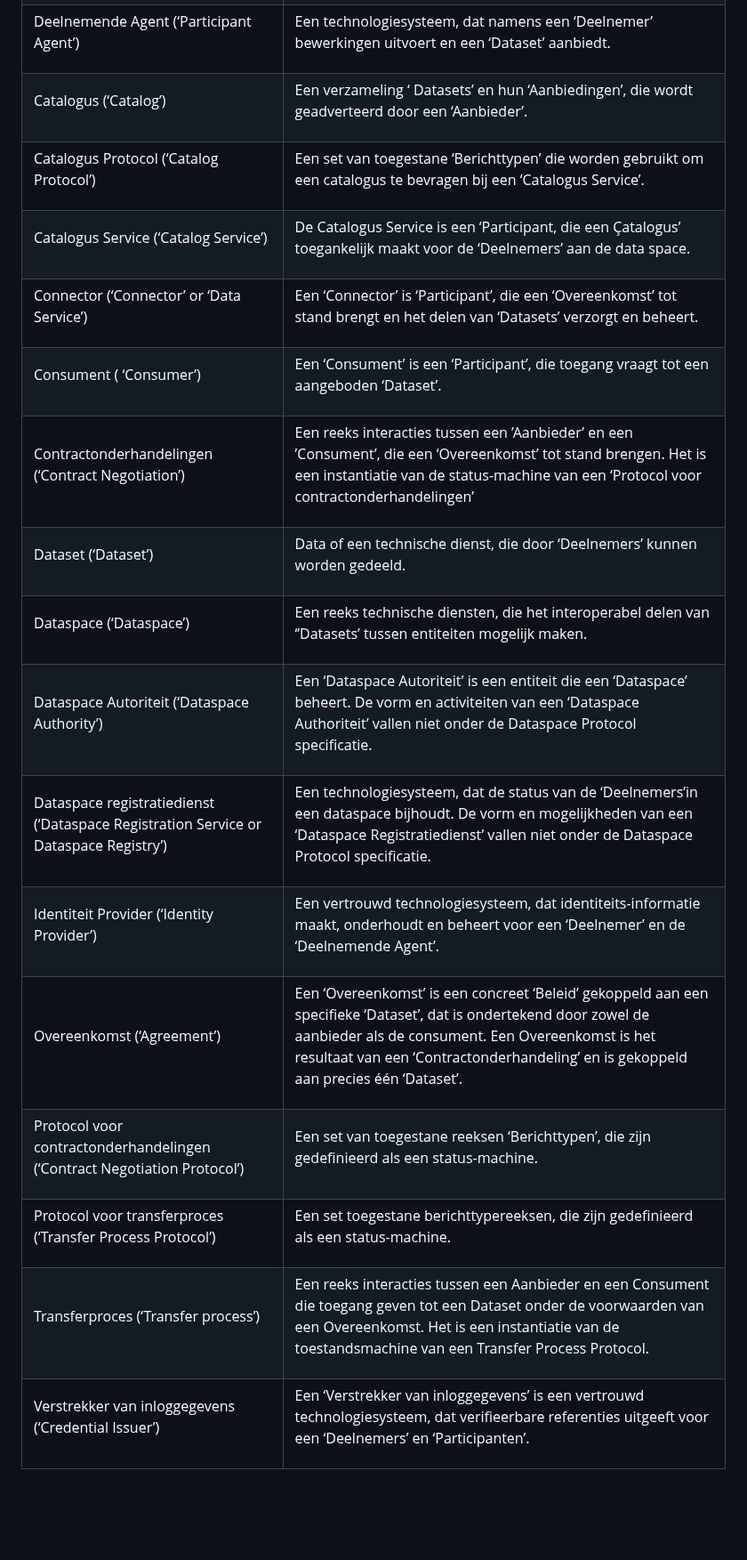
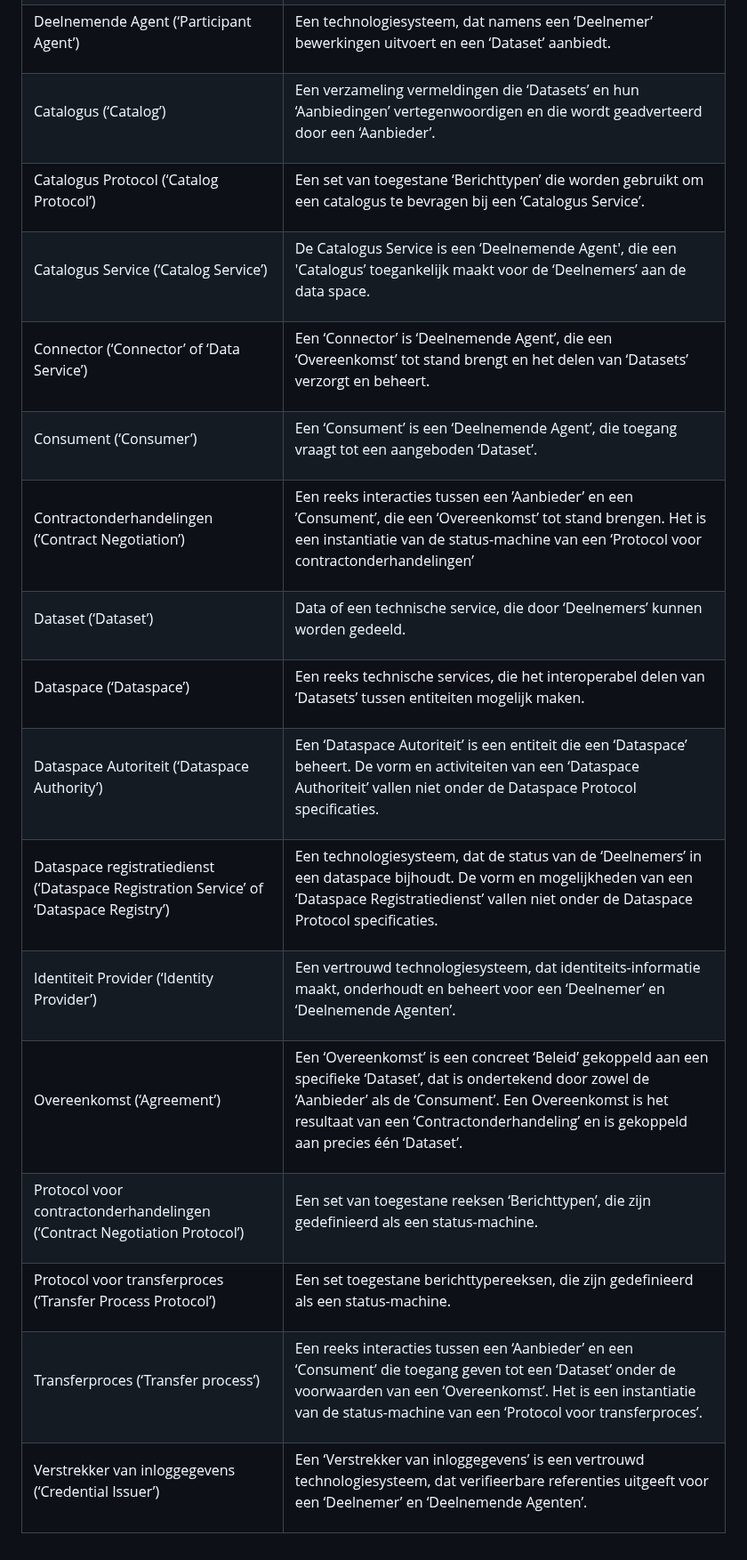
Before and after one commit to Geonovum/eu-DataspaceProtocolconnectorexperiment, a Markdown page: section_006.md, the part around the change. Shown at 89% size. GitHub-like rendering; blank space fills up the shorter version.

Commit message:
Update section_006.md
review van definities

```diff
--- a/section_006.md
+++ b/section_006.md
@@ -33,40 +33,40 @@ In deze sectie worden de kernconcepten, entiteiten en relaties gedefinieerd, die
 <td align='left' style='border-top: 0.75pt solid #DDDDDD; border-left: 0pt none #000000; border-bottom: 0pt none #000000; border-right: 0pt none #000000; background-color: none;'><p id='02A10CD8'>Een technologiesysteem, dat namens een ‘Deelnemer’ bewerkingen uitvoert en een ‘Dataset’ aanbiedt.</td>
 </tr>
 <tr><td align='left' style='border-top: 0.75pt solid #DDDDDD; border-left: 0pt none #000000; border-bottom: 0pt none #000000; border-right: 0pt none #000000; background-color: #F0F6FF;'><p id='14E35469'>Catalogus (‘Catalog’)</td>
-<td align='left' style='border-top: 0.75pt solid #DDDDDD; border-left: 0pt none #000000; border-bottom: 0pt none #000000; border-right: 0pt none #000000; background-color: #F0F6FF;'><p id='702A03CD'>Een verzameling ‘ Datasets’ en hun ‘Aanbiedingen’, die wordt geadverteerd door een ‘Aanbieder’. </td>
+<td align='left' style='border-top: 0.75pt solid #DDDDDD; border-left: 0pt none #000000; border-bottom: 0pt none #000000; border-right: 0pt none #000000; background-color: #F0F6FF;'><p id='702A03CD'>Een verzameling vermeldingen die ‘Datasets’ en hun ‘Aanbiedingen’ vertegenwoordigen en die wordt geadverteerd door een ‘Aanbieder’. </td>
 </tr>
 <tr><td align='left' style='border-top: 0.75pt solid #DDDDDD; border-left: 0pt none #000000; border-bottom: 0pt none #000000; border-right: 0pt none #000000; background-color: none;'><p id='49AB903F'>Catalogus Protocol (‘Catalog Protocol’)</td>
 <td align='left' style='border-top: 0.75pt solid #DDDDDD; border-left: 0pt none #000000; border-bottom: 0pt none #000000; border-right: 0pt none #000000; background-color: none;'><p id='55C9A13E'>Een set van toegestane ‘Berichttypen’ die worden gebruikt om een catalogus te bevragen bij een ‘Catalogus Service’.</td>
 </tr>
 <tr><td align='left' style='border-top: 0.75pt solid #DDDDDD; border-left: 0pt none #000000; border-bottom: 0pt none #000000; border-right: 0pt none #000000; background-color: #F0F6FF;'><p id='150E5767'>Catalogus Service (‘Catalog Service’)</td>
-<td align='left' style='border-top: 0.75pt solid #DDDDDD; border-left: 0pt none #000000; border-bottom: 0pt none #000000; border-right: 0pt none #000000; background-color: #F0F6FF;'><p id='623BD2DF'>De Catalogus Service is een ‘Participant, die een Çatalogus’ toegankelijk maakt voor de ‘Deelnemers’ aan de data space.</td>
+<td align='left' style='border-top: 0.75pt solid #DDDDDD; border-left: 0pt none #000000; border-bottom: 0pt none #000000; border-right: 0pt none #000000; background-color: #F0F6FF;'><p id='623BD2DF'>De Catalogus Service is een ‘Deelnemende Agent', die een 'Catalogus’ toegankelijk maakt voor de ‘Deelnemers’ aan de data space.</td>
 </tr>
-<tr><td align='left' style='border-top: 0.75pt solid #DDDDDD; border-left: 0pt none #000000; border-bottom: 0pt none #000000; border-right: 0pt none #000000; background-color: #F0F6FF;'><p id='150E5767'>Connector (‘Connector’ or ‘Data Service’)</td>
-<td align='left' style='border-top: 0.75pt solid #DDDDDD; border-left: 0pt none #000000; border-bottom: 0pt none #000000; border-right: 0pt none #000000; background-color: #F0F6FF;'><p id='623BD2DF'>Een ‘Connector’ is ‘Participant’, die een ‘Overeenkomst’ tot stand brengt en het delen van ‘Datasets’ verzorgt en beheert.</td>
+<tr><td align='left' style='border-top: 0.75pt solid #DDDDDD; border-left: 0pt none #000000; border-bottom: 0pt none #000000; border-right: 0pt none #000000; background-color: #F0F6FF;'><p id='150E5767'>Connector (‘Connector’ of ‘Data Service’)</td>
+<td align='left' style='border-top: 0.75pt solid #DDDDDD; border-left: 0pt none #000000; border-bottom: 0pt none #000000; border-right: 0pt none #000000; background-color: #F0F6FF;'><p id='623BD2DF'>Een ‘Connector’ is ‘Deelnemende Agent’, die een ‘Overeenkomst’ tot stand brengt en het delen van ‘Datasets’ verzorgt en beheert.</td>
 </tr>
-<tr><td align='left' style='border-top: 0.75pt solid #DDDDDD; border-left: 0pt none #000000; border-bottom: 0pt none #000000; border-right: 0pt none #000000; background-color: #F0F6FF;'><p id='150E5767'>Consument ( ‘Consumer’)</td>
-<td align='left' style='border-top: 0.75pt solid #DDDDDD; border-left: 0pt none #000000; border-bottom: 0pt none #000000; border-right: 0pt none #000000; background-color: #F0F6FF;'><p id='623BD2DF'>Een ‘Consument’ is een ‘Participant’, die toegang vraagt tot een aangeboden ‘Dataset’.</td>
+<tr><td align='left' style='border-top: 0.75pt solid #DDDDDD; border-left: 0pt none #000000; border-bottom: 0pt none #000000; border-right: 0pt none #000000; background-color: #F0F6FF;'><p id='150E5767'>Consument (‘Consumer’)</td>
+<td align='left' style='border-top: 0.75pt solid #DDDDDD; border-left: 0pt none #000000; border-bottom: 0pt none #000000; border-right: 0pt none #000000; background-color: #F0F6FF;'><p id='623BD2DF'>Een ‘Consument’ is een ‘Deelnemende Agent’, die toegang vraagt tot een aangeboden ‘Dataset’.</td>
 </tr>
 <tr><td align='left' style='border-top: 0.75pt solid #DDDDDD; border-left: 0pt none #000000; border-bottom: 0pt none #000000; border-right: 0pt none #000000; background-color: #F0F6FF;'><p id='150E5767'>Contractonderhandelingen (‘Contract Negotiation’)</td>
 <td align='left' style='border-top: 0.75pt solid #DDDDDD; border-left: 0pt none #000000; border-bottom: 0pt none #000000; border-right: 0pt none #000000; background-color: #F0F6FF;'><p id='623BD2DF'>Een reeks interacties tussen een ’Aanbieder’ en een ’Consument’, die een ‘Overeenkomst’ tot stand brengen. Het is een instantiatie van de status-machine van een ‘Protocol voor contractonderhandelingen’</td>
 </tr>
 <tr><td align='left' style='border-top: 0.75pt solid #DDDDDD; border-left: 0pt none #000000; border-bottom: 0pt none #000000; border-right: 0pt none #000000; background-color: #F0F6FF;'><p id='150E5767'>Dataset (‘Dataset’)</td>
-<td align='left' style='border-top: 0.75pt solid #DDDDDD; border-left: 0pt none #000000; border-bottom: 0pt none #000000; border-right: 0pt none #000000; background-color: #F0F6FF;'><p id='623BD2DF'>Data of een technische dienst, die door ‘Deelnemers’ kunnen worden gedeeld.</td>
+<td align='left' style='border-top: 0.75pt solid #DDDDDD; border-left: 0pt none #000000; border-bottom: 0pt none #000000; border-right: 0pt none #000000; background-color: #F0F6FF;'><p id='623BD2DF'>Data of een technische service, die door ‘Deelnemers’ kunnen worden gedeeld.</td>
 </tr>
 <tr><td align='left' style='border-top: 0.75pt solid #DDDDDD; border-left: 0pt none #000000; border-bottom: 0pt none #000000; border-right: 0pt none #000000; background-color: #F0F6FF;'><p id='150E5767'>Dataspace (‘Dataspace’)</td>
-<td align='left' style='border-top: 0.75pt solid #DDDDDD; border-left: 0pt none #000000; border-bottom: 0pt none #000000; border-right: 0pt none #000000; background-color: #F0F6FF;'><p id='623BD2DF'>Een reeks technische diensten, die het interoperabel delen van ‘’Datasets’ tussen entiteiten mogelijk maken.</td>
+<td align='left' style='border-top: 0.75pt solid #DDDDDD; border-left: 0pt none #000000; border-bottom: 0pt none #000000; border-right: 0pt none #000000; background-color: #F0F6FF;'><p id='623BD2DF'>Een reeks technische services, die het interoperabel delen van ‘Datasets’ tussen entiteiten mogelijk maken.</td>
 </tr>
 <tr><td align='left' style='border-top: 0.75pt solid #DDDDDD; border-left: 0pt none #000000; border-bottom: 0pt none #000000; border-right: 0pt none #000000; background-color: #F0F6FF;'><p id='150E5767'>Dataspace Autoriteit (‘Dataspace Authority’)</td>
-<td align='left' style='border-top: 0.75pt solid #DDDDDD; border-left: 0pt none #000000; border-bottom: 0pt none #000000; border-right: 0pt none #000000; background-color: #F0F6FF;'><p id='623BD2DF'>Een ‘Dataspace Autoriteit’ is een entiteit die een ‘Dataspace’ beheert. De vorm en activiteiten van een ‘Dataspace Authoriteit’ vallen niet onder de Dataspace Protocol specificatie.</td>
+<td align='left' style='border-top: 0.75pt solid #DDDDDD; border-left: 0pt none #000000; border-bottom: 0pt none #000000; border-right: 0pt none #000000; background-color: #F0F6FF;'><p id='623BD2DF'>Een ‘Dataspace Autoriteit’ is een entiteit die een ‘Dataspace’ beheert. De vorm en activiteiten van een ‘Dataspace Authoriteit’ vallen niet onder de Dataspace Protocol specificaties.</td>
 </tr>
-<tr><td align='left' style='border-top: 0.75pt solid #DDDDDD; border-left: 0pt none #000000; border-bottom: 0pt none #000000; border-right: 0pt none #000000; background-color: #F0F6FF;'><p id='150E5767'>Dataspace registratiedienst (‘Dataspace Registration Service or Dataspace Registry’)</td>
-<td align='left' style='border-top: 0.75pt solid #DDDDDD; border-left: 0pt none #000000; border-bottom: 0pt none #000000; border-right: 0pt none #000000; background-color: #F0F6FF;'><p id='623BD2DF'>Een technologiesysteem, dat de status van de ‘Deelnemers’in een dataspace bijhoudt. De vorm en mogelijkheden van een ‘Dataspace Registratiedienst’ vallen niet onder de Dataspace Protocol specificatie.</td>
+<tr><td align='left' style='border-top: 0.75pt solid #DDDDDD; border-left: 0pt none #000000; border-bottom: 0pt none #000000; border-right: 0pt none #000000; background-color: #F0F6FF;'><p id='150E5767'>Dataspace registratiedienst (‘Dataspace Registration Service’ of ‘Dataspace Registry’)</td>
+<td align='left' style='border-top: 0.75pt solid #DDDDDD; border-left: 0pt none #000000; border-bottom: 0pt none #000000; border-right: 0pt none #000000; background-color: #F0F6FF;'><p id='623BD2DF'>Een technologiesysteem, dat de status van de ‘Deelnemers’ in een dataspace bijhoudt. De vorm en mogelijkheden van een ‘Dataspace Registratiedienst’ vallen niet onder de Dataspace Protocol specificaties.</td>
 </tr>
 <tr><td align='left' style='border-top: 0.75pt solid #DDDDDD; border-left: 0pt none #000000; border-bottom: 0pt none #000000; border-right: 0pt none #000000; background-color: #F0F6FF;'><p id='150E5767'>Identiteit Provider (‘Identity Provider’)</td>
-<td align='left' style='border-top: 0.75pt solid #DDDDDD; border-left: 0pt none #000000; border-bottom: 0pt none #000000; border-right: 0pt none #000000; background-color: #F0F6FF;'><p id='623BD2DF'>Een vertrouwd technologiesysteem, dat identiteits-informatie maakt, onderhoudt en beheert voor een ‘Deelnemer’ en de ‘Deelnemende Agent’.</td>
+<td align='left' style='border-top: 0.75pt solid #DDDDDD; border-left: 0pt none #000000; border-bottom: 0pt none #000000; border-right: 0pt none #000000; background-color: #F0F6FF;'><p id='623BD2DF'>Een vertrouwd technologiesysteem, dat identiteits-informatie maakt, onderhoudt en beheert voor een ‘Deelnemer’ en ‘Deelnemende Agenten’.</td>
 </tr>
 <tr><td align='left' style='border-top: 0.75pt solid #DDDDDD; border-left: 0pt none #000000; border-bottom: 0pt none #000000; border-right: 0pt none #000000; background-color: #F0F6FF;'><p id='150E5767'>Overeenkomst (‘Agreement’)</td>
-<td align='left' style='border-top: 0.75pt solid #DDDDDD; border-left: 0pt none #000000; border-bottom: 0pt none #000000; border-right: 0pt none #000000; background-color: #F0F6FF;'><p id='623BD2DF'>Een ‘Overeenkomst’ is een concreet ‘Beleid’ gekoppeld aan een specifieke ‘Dataset’, dat is ondertekend door zowel de aanbieder als de consument. Een Overeenkomst is het resultaat van een ‘Contractonderhandeling’ en is gekoppeld aan precies één ‘Dataset’.</td>
+<td align='left' style='border-top: 0.75pt solid #DDDDDD; border-left: 0pt none #000000; border-bottom: 0pt none #000000; border-right: 0pt none #000000; background-color: #F0F6FF;'><p id='623BD2DF'>Een ‘Overeenkomst’ is een concreet ‘Beleid’ gekoppeld aan een specifieke ‘Dataset’, dat is ondertekend door zowel de ‘Aanbieder’ als de ‘Consument’. Een Overeenkomst is het resultaat van een ‘Contractonderhandeling’ en is gekoppeld aan precies één ‘Dataset’.</td>
 </tr>
 <tr><td align='left' style='border-top: 0.75pt solid #DDDDDD; border-left: 0pt none #000000; border-bottom: 0pt none #000000; border-right: 0pt none #000000; background-color: #F0F6FF;'><p id='150E5767'>Protocol voor contractonderhandelingen (‘Contract Negotiation Protocol’)</td>
 <td align='left' style='border-top: 0.75pt solid #DDDDDD; border-left: 0pt none #000000; border-bottom: 0pt none #000000; border-right: 0pt none #000000; background-color: #F0F6FF;'><p id='623BD2DF'>Een set van toegestane reeksen ‘Berichttypen’, die zijn gedefinieerd als een status-machine.</td>
@@ -75,10 +75,10 @@ In deze sectie worden de kernconcepten, entiteiten en relaties gedefinieerd, die
 <td align='left' style='border-top: 0.75pt solid #DDDDDD; border-left: 0pt none #000000; border-bottom: 0pt none #000000; border-right: 0pt none #000000; background-color: #F0F6FF;'><p id='623BD2DF'>Een set toegestane  berichttypereeksen, die zijn gedefinieerd als een status-machine.</td>
 </tr>
 <tr><td align='left' style='border-top: 0.75pt solid #DDDDDD; border-left: 0pt none #000000; border-bottom: 0pt none #000000; border-right: 0pt none #000000; background-color: #F0F6FF;'><p id='150E5767'>Transferproces (‘Transfer process’)</td>
-<td align='left' style='border-top: 0.75pt solid #DDDDDD; border-left: 0pt none #000000; border-bottom: 0pt none #000000; border-right: 0pt none #000000; background-color: #F0F6FF;'><p id='623BD2DF'>Een reeks interacties tussen een Aanbieder en  een Consument die toegang geven tot een Dataset onder de voorwaarden van een Overeenkomst. Het is een instantiatie van de toestandsmachine van een Transfer Process Protocol.</td>
+<td align='left' style='border-top: 0.75pt solid #DDDDDD; border-left: 0pt none #000000; border-bottom: 0pt none #000000; border-right: 0pt none #000000; background-color: #F0F6FF;'><p id='623BD2DF'>Een reeks interacties tussen een ‘Aanbieder’ en een ‘Consument’ die toegang geven tot een ‘Dataset’ onder de voorwaarden van een ‘Overeenkomst’. Het is een instantiatie van de status-machine van een ‘Protocol voor transferproces’.</td>
 </tr>
 <tr><td align='left' style='border-top: 0.75pt solid #DDDDDD; border-left: 0pt none #000000; border-bottom: 0pt none #000000; border-right: 0pt none #000000; background-color: #F0F6FF;'><p id='150E5767'>Verstrekker van inloggegevens (‘Credential Issuer’)</td>
-<td align='left' style='border-top: 0.75pt solid #DDDDDD; border-left: 0pt none #000000; border-bottom: 0pt none #000000; border-right: 0pt none #000000; background-color: #F0F6FF;'><p id='623BD2DF'>Een ‘Verstrekker van inloggegevens’ is een vertrouwd technologiesysteem, dat verifieerbare referenties uitgeeft voor een ‘Deelnemers’ en ‘Participanten’.</td>
+<td align='left' style='border-top: 0.75pt solid #DDDDDD; border-left: 0pt none #000000; border-bottom: 0pt none #000000; border-right: 0pt none #000000; background-color: #F0F6FF;'><p id='623BD2DF'>Een ‘Verstrekker van inloggegevens’ is een vertrouwd technologiesysteem, dat verifieerbare referenties uitgeeft voor een ‘Deelnemer’ en ‘Deelnemende Agenten’.</td>
 </tr>
 </tbody>
 </table>
```
